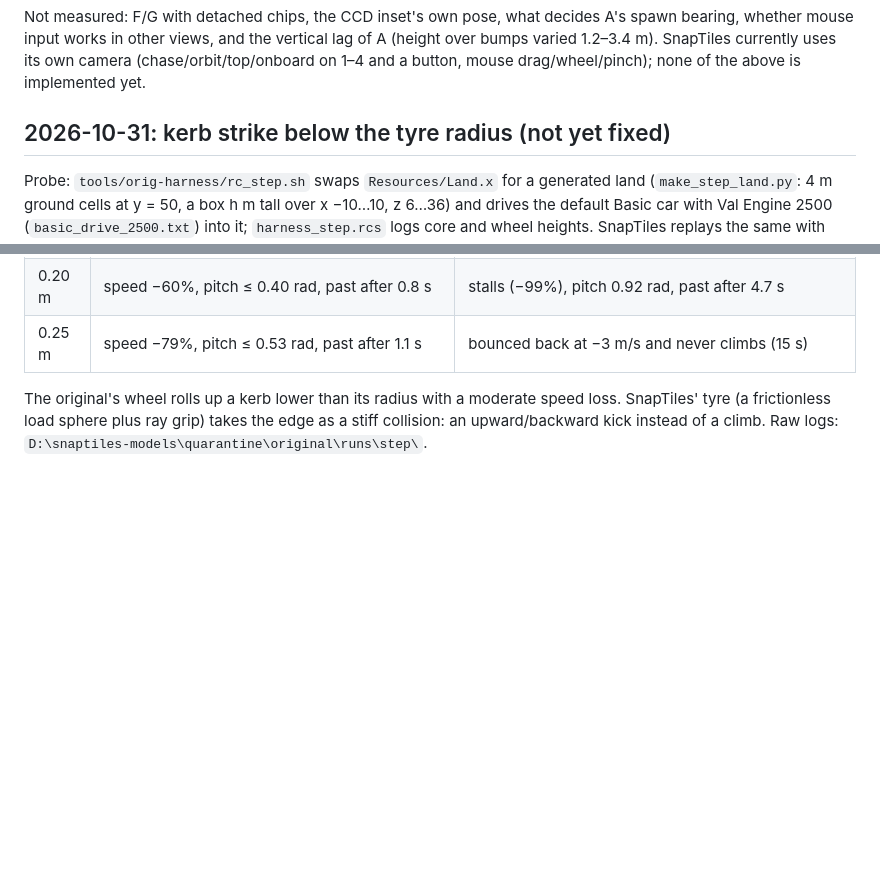
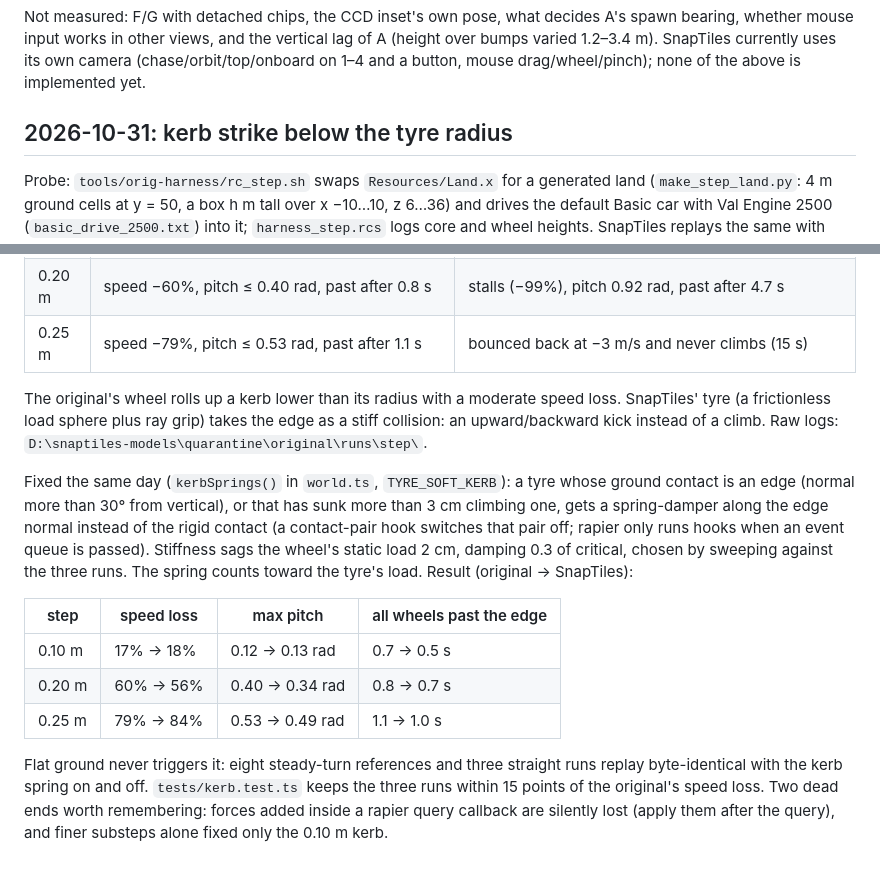
Before and after one commit to tomingtoming/snaptiles, a Markdown page: docs/measured.md, 2 parts joined by grey strips. Rendered like a GitHub page; blank space fills up the shorter version.

Commit message:
measured: kerb fix results against the original
Co-Authored-By: Claude Opus 5.5 <noreply@anthropic.com>

```diff
--- a/docs/measured.md
+++ b/docs/measured.md
@@ -243,7 +243,7 @@ Not measured: F/G with detached chips, the CCD inset's own pose, what decides A'
 mouse input works in other views, and the vertical lag of A (height over bumps varied 1.2–3.4 m). SnapTiles currently uses its own camera (chase/orbit/top/onboard on
 1–4 and a button, mouse drag/wheel/pinch); none of the above is implemented yet.
 
-## 2026-10-31: kerb strike below the tyre radius (not yet fixed)
+## 2026-10-31: kerb strike below the tyre radius
 
 Probe: `tools/orig-harness/rc_step.sh` swaps `Resources/Land.x` for a generated land
 (`make_step_land.py`: 4 m ground cells at y = 50, a box h m tall over x −10…10, z 6…36) and drives the
@@ -261,3 +261,20 @@ Land notes: the 4th material row (Emissive) is the original's rolling/static/dyn
 The original's wheel rolls up a kerb lower than its radius with a moderate speed loss. SnapTiles' tyre (a
 frictionless load sphere plus ray grip) takes the edge as a stiff collision: an upward/backward kick
 instead of a climb. Raw logs: `D:\snaptiles-models\quarantine\original\runs\step\`.
+
+Fixed the same day (`kerbSprings()` in `world.ts`, `TYRE_SOFT_KERB`): a tyre whose ground contact is an edge
+(normal more than 30° from vertical), or that has sunk more than 3 cm climbing one, gets a spring-damper along
+the edge normal instead of the rigid contact (a contact-pair hook switches that pair off; rapier only runs hooks
+when an event queue is passed). Stiffness sags the wheel's static load 2 cm, damping 0.3 of critical, chosen by
+sweeping against the three runs. The spring counts toward the tyre's load. Result (original → SnapTiles):
+
+| step | speed loss | max pitch | all wheels past the edge |
+|---|---|---|---|
+| 0.10 m | 17% → 18% | 0.12 → 0.13 rad | 0.7 → 0.5 s |
+| 0.20 m | 60% → 56% | 0.40 → 0.34 rad | 0.8 → 0.7 s |
+| 0.25 m | 79% → 84% | 0.53 → 0.49 rad | 1.1 → 1.0 s |
+
+Flat ground never triggers it: eight steady-turn references and three straight runs replay byte-identical
+with the kerb spring on and off. `tests/kerb.test.ts` keeps the three runs within 15 points of the original's
+speed loss. Two dead ends worth remembering: forces added inside a rapier query callback are silently lost
+(apply them after the query), and finer substeps alone fixed only the 0.10 m kerb.
```
